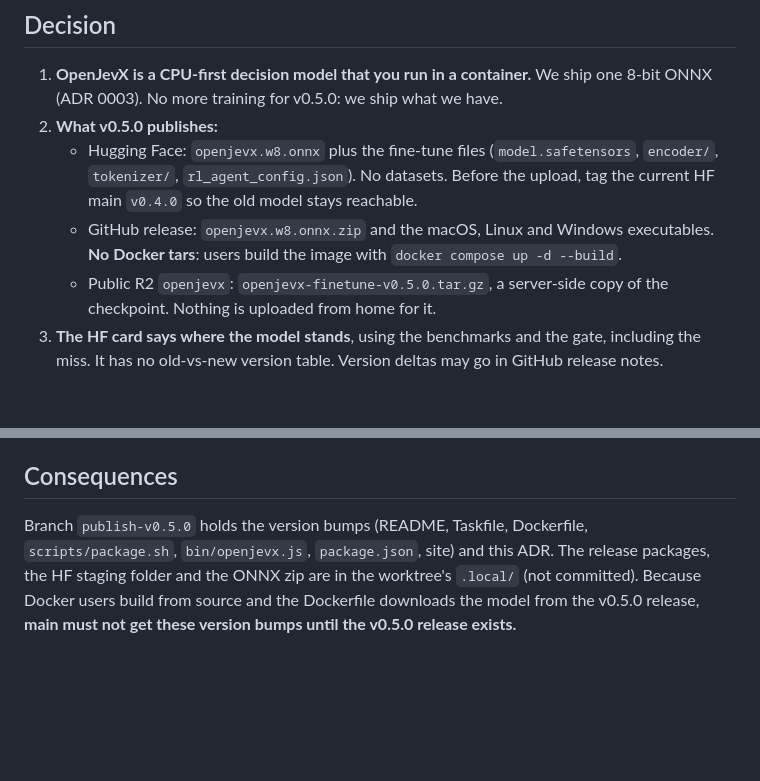
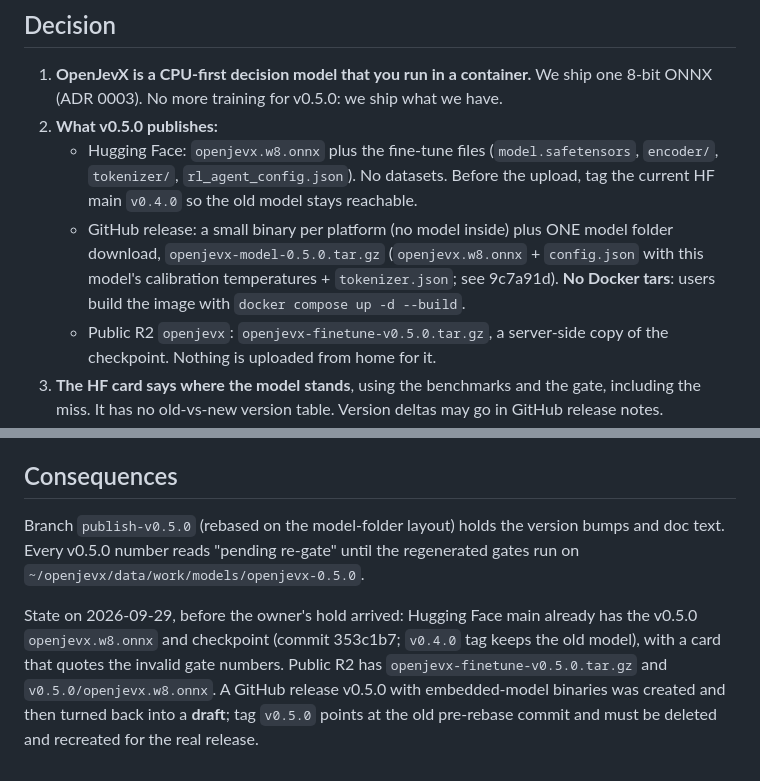
Before and after one commit to muthuishere/openjevx, a Markdown page: docs/adr/0010-v0.5-release-and-v0.6-scope.md, 2 parts joined by grey strips. GitHub-like rendering; blank space fills up the shorter version.

Commit message:
ADR 0010: model-folder release shape and what is already published

```diff
--- a/docs/adr/0010-v0.5-release-and-v0.6-scope.md
+++ b/docs/adr/0010-v0.5-release-and-v0.6-scope.md
@@ -29,8 +29,10 @@ The owner's home upload is slow. Publishing the full v0.4.0 asset set would mean
    - Hugging Face: `openjevx.w8.onnx` plus the fine-tune files (`model.safetensors`, `encoder/`,
      `tokenizer/`, `rl_agent_config.json`). No datasets. Before the upload, tag the current HF main
      `v0.4.0` so the old model stays reachable.
-   - GitHub release: `openjevx.w8.onnx.zip` and the macOS, Linux and Windows executables.
-     **No Docker tars**: users build the image with `docker compose up -d --build`.
+   - GitHub release: a small binary per platform (no model inside) plus ONE model folder download,
+     `openjevx-model-0.5.0.tar.gz` (`openjevx.w8.onnx` + `config.json` with this model's calibration
+     temperatures + `tokenizer.json`; see 9c7a91d). **No Docker tars**: users build the image with
+     `docker compose up -d --build`.
    - Public R2 `openjevx`: `openjevx-finetune-v0.5.0.tar.gz`, a server-side copy of the checkpoint.
      Nothing is uploaded from home for it.
 3. **The HF card says where the model stands**, using the benchmarks and the gate, including the miss.
@@ -49,8 +51,12 @@ The owner's home upload is slow. Publishing the full v0.4.0 asset set would mean
 
 ## Consequences
 
-Branch `publish-v0.5.0` holds the version bumps (README, Taskfile, Dockerfile, `scripts/package.sh`,
-`bin/openjevx.js`, `package.json`, site) and this ADR. The release packages, the HF staging folder
-and the ONNX zip are in the worktree's `.local/` (not committed). Because Docker users build from
-source and the Dockerfile downloads the model from the v0.5.0 release, **main must not get these
-version bumps until the v0.5.0 release exists.**
+Branch `publish-v0.5.0` (rebased on the model-folder layout) holds the version bumps and doc text.
+Every v0.5.0 number reads "pending re-gate" until the regenerated gates run on
+`~/openjevx/data/work/models/openjevx-0.5.0`.
+
+State on 2026-09-29, before the owner's hold arrived: Hugging Face main already has the v0.5.0
+`openjevx.w8.onnx` and checkpoint (commit 353c1b7; `v0.4.0` tag keeps the old model), with a card that quotes
+the invalid gate numbers. Public R2 has `openjevx-finetune-v0.5.0.tar.gz` and `v0.5.0/openjevx.w8.onnx`.
+A GitHub release v0.5.0 with embedded-model binaries was created and then turned back into a **draft**;
+tag `v0.5.0` points at the old pre-rebase commit and must be deleted and recreated for the real release.
```
